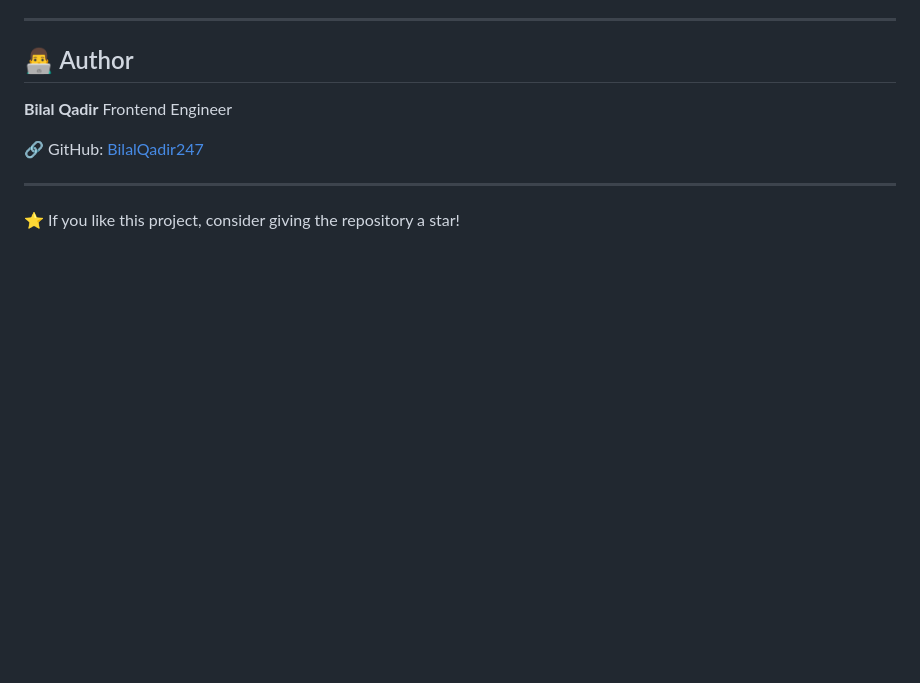
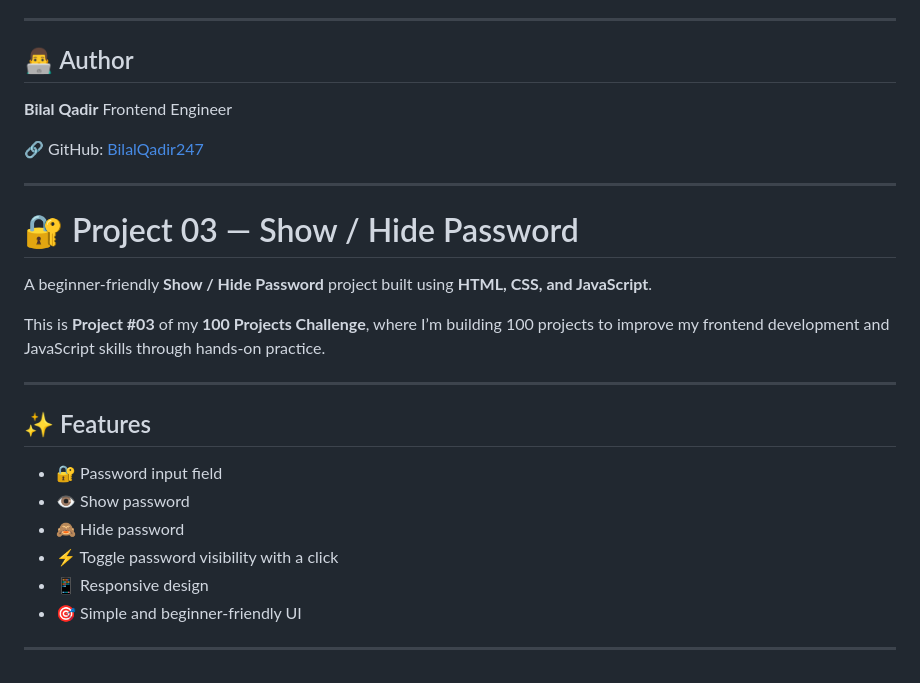
Before and after one commit to BilalQadir247/100-Javascript-Projects, a Markdown page: README.md, the part around the change. GitHub-like rendering; blank space fills up the shorter version.

Commit message:
Project 03 — Show / Hide Password

```diff
--- a/README.md
+++ b/README.md
@@ -157,4 +157,21 @@ Frontend Engineer
 
 ---
 
-⭐ If you like this project, consider giving the repository a star!
+# 🔐 Project 03 — Show / Hide Password
+
+A beginner-friendly **Show / Hide Password** project built using **HTML, CSS, and JavaScript**.
+
+This is **Project #03** of my **100 Projects Challenge**, where I’m building 100 projects to improve my frontend development and JavaScript skills through hands-on practice.
+
+---
+
+## ✨ Features
+
+* 🔐 Password input field
+* 👁️ Show password
+* 🙈 Hide password
+* ⚡ Toggle password visibility with a click
+* 📱 Responsive design
+* 🎯 Simple and beginner-friendly UI
+
+---
```
